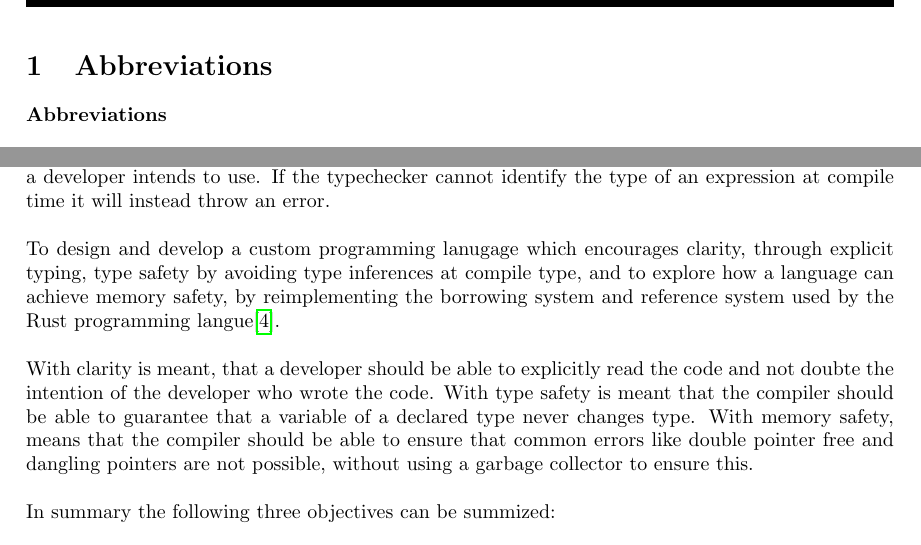
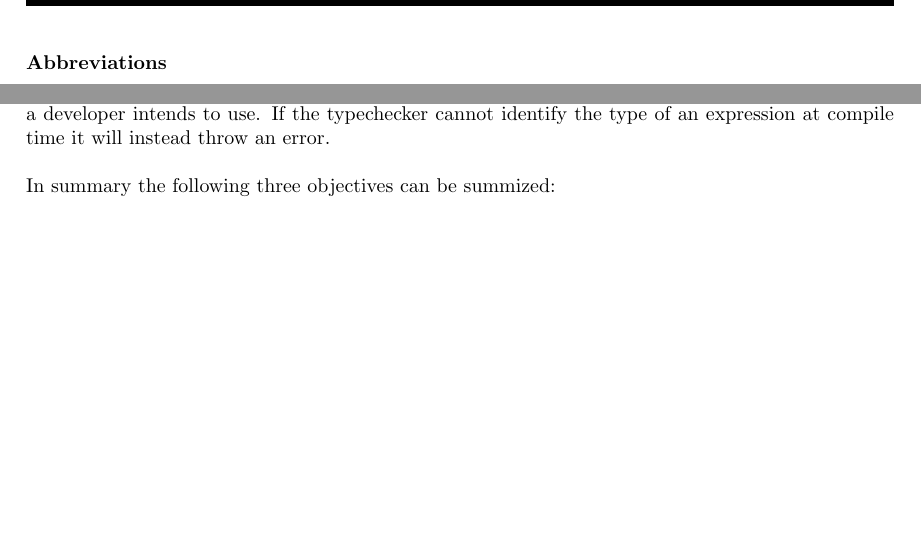
Before and after one commit to UniquesKernel/CompilerProject, a LaTeX paper (ProjectReport/Project.tex, which reads ProjectReport/01-FrontMatter/Abbreviations.tex, ProjectReport/02-Body/ProblemStatement/ProblemStatement.tex): two parts of pages 5 and 7 of 30 before the commit and two parts of pages 3 and 7 of 30 after it, joined at a grey line, cut at the place of the change, the shorter picture padded with empty space. Compiled offline with pdfLaTeX.

Commit message:
finished test section

```diff
--- a/ProjectReport/02-Body/Abbreviations.tex
+++ b/ProjectReport/01-FrontMatter/Abbreviations.tex
@@ -1,5 +1,3 @@
-\section{Abbreviations}
-
 \textbf{Abbreviations}\\
 \begin{table}[H]
   \caption{}
--- a/ProjectReport/02-Body/ProblemStatement/ProblemStatement.tex
+++ b/ProjectReport/02-Body/ProblemStatement/ProblemStatement.tex
@@ -31,18 +31,6 @@ inference, meaning the compiler will never attempt to guess what type a develope
 intends to use. If the typechecker cannot identify the type of an expression at
 compile time it will instead throw an error. \\
 
-To design and develop a custom programming lanugage which encourages clarity, through
-explicit typing, type safety by avoiding type inferences at compile type, and to
-explore how a language can achieve memory safety, by reimplementing the borrowing
-system and reference system used by the Rust programming langue\cite{RUST}. \\
-
-With clarity is meant, that a developer should be able to explicitly read the code
-and not doubte the intention of the developer who wrote the code. With type safety is
-meant that the compiler should be able to guarantee that a variable of a declared
-type never changes type. With memory safety, means that the compiler should be able to
-ensure that common errors like double pointer free and dangling pointers are not
-possible, without using a garbage collector to ensure this. \\
-
 In summary the following three objectives can be summized:
 
 \begin{enumerate}
```
Also changed, not shown: ProjectReport/01-FrontMatter/FrontMatter.tex (+1 -0 lines), ProjectReport/02-Body/Body.tex (+0 -1 lines), ProjectReport/02-Body/Implementation/implementation.tex (+1 -1 lines), ProjectReport/02-Body/Implementation/TypeChecker.tex (line endings or trailing spaces), ProjectReport/01-FrontMatter/Abbreviations.tex (2 more changed lines).
